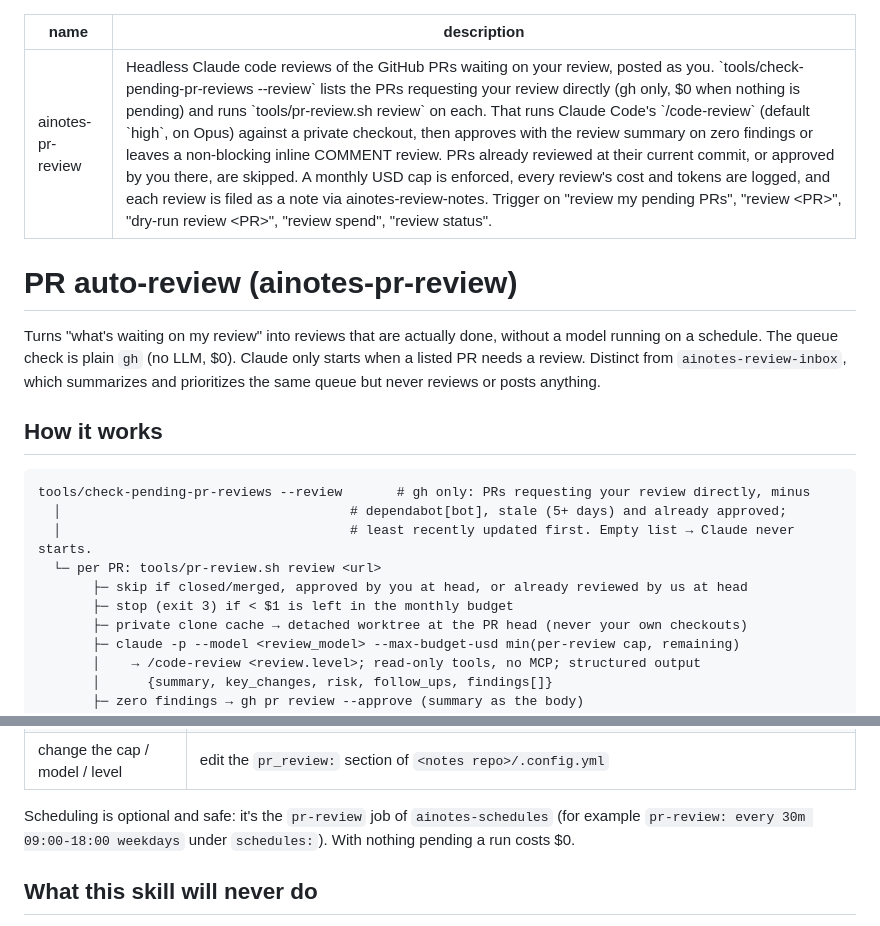
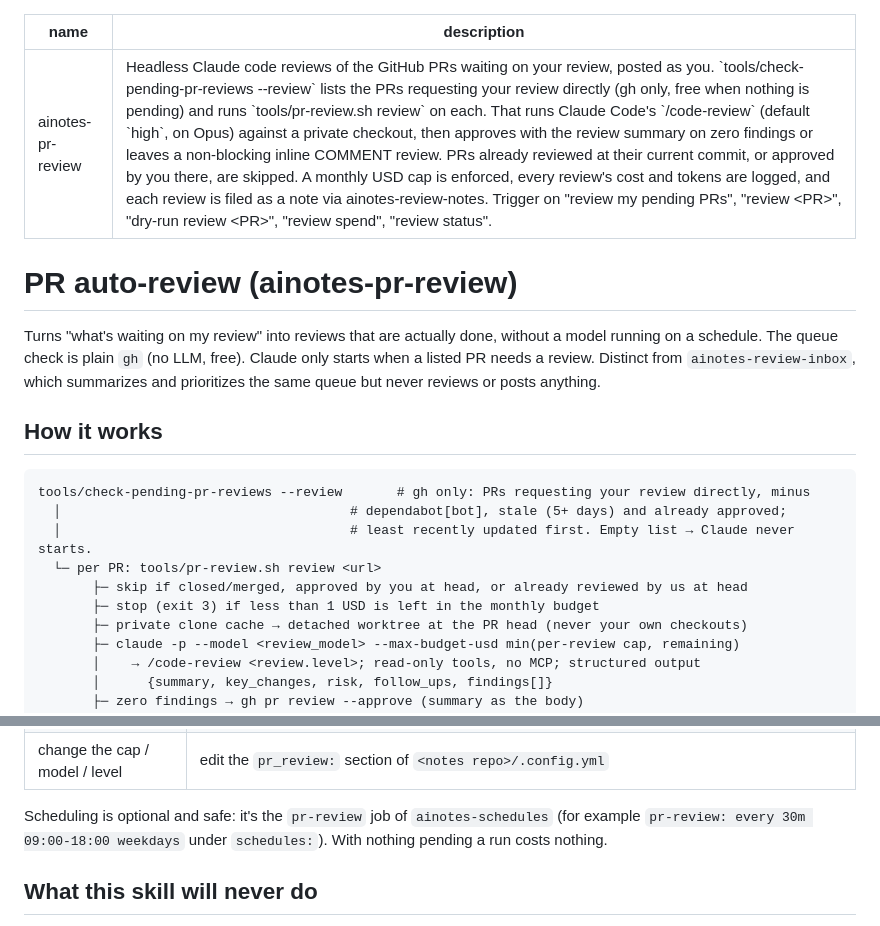
Before and after one commit to garrefa/ai-notes, a Markdown page: skills/ainotes-pr-review/SKILL.md, 2 parts joined by grey strips. GitHub-like rendering.

```diff
--- a/skills/ainotes-pr-review/SKILL.md
+++ b/skills/ainotes-pr-review/SKILL.md
@@ -1,12 +1,12 @@
 ---
 name: ainotes-pr-review
-description: Headless Claude code reviews of the GitHub PRs waiting on your review, posted as you. `tools/check-pending-pr-reviews --review` lists the PRs requesting your review directly (gh only, $0 when nothing is pending) and runs `tools/pr-review.sh review` on each. That runs Claude Code's `/code-review` (default `high`, on Opus) against a private checkout, then approves with the review summary on zero findings or leaves a non-blocking inline COMMENT review. PRs already reviewed at their current commit, or approved by you there, are skipped. A monthly USD cap is enforced, every review's cost and tokens are logged, and each review is filed as a note via ainotes-review-notes. Trigger on "review my pending PRs", "review <PR>", "dry-run review <PR>", "review spend", "review status".
+description: Headless Claude code reviews of the GitHub PRs waiting on your review, posted as you. `tools/check-pending-pr-reviews --review` lists the PRs requesting your review directly (gh only, free when nothing is pending) and runs `tools/pr-review.sh review` on each. That runs Claude Code's `/code-review` (default `high`, on Opus) against a private checkout, then approves with the review summary on zero findings or leaves a non-blocking inline COMMENT review. PRs already reviewed at their current commit, or approved by you there, are skipped. A monthly USD cap is enforced, every review's cost and tokens are logged, and each review is filed as a note via ainotes-review-notes. Trigger on "review my pending PRs", "review <PR>", "dry-run review <PR>", "review spend", "review status".
 ---
 
 # PR auto-review (ainotes-pr-review)
 
 Turns "what's waiting on my review" into reviews that are actually done, without a model running on
-a schedule. The queue check is plain `gh` (no LLM, $0). Claude only starts when a listed PR needs a
+a schedule. The queue check is plain `gh` (no LLM, free). Claude only starts when a listed PR needs a
 review. Distinct from `ainotes-review-inbox`, which summarizes and prioritizes the same queue but
 never reviews or posts anything.
 
@@ -18,7 +18,7 @@ tools/check-pending-pr-reviews --review       # gh only: PRs requesting your rev
   │                                     # least recently updated first. Empty list → Claude never starts.
   └─ per PR: tools/pr-review.sh review <url>
        ├─ skip if closed/merged, approved by you at head, or already reviewed by us at head
-       ├─ stop (exit 3) if < $1 is left in the monthly budget
+       ├─ stop (exit 3) if less than 1 USD is left in the monthly budget
        ├─ private clone cache → detached worktree at the PR head (never your own checkouts)
        ├─ claude -p --model <review_model> --max-budget-usd min(per-review cap, remaining)
        │    → /code-review <review.level>; read-only tools, no MCP; structured output
@@ -57,7 +57,7 @@ Run from anywhere in the workspace. `T=<workspace>/.claude/tools` (or the plugin
 | change the cap / model / level | edit the `pr_review:` section of `<notes repo>/.config.yml` |
 
 Scheduling is optional and safe: it's the `pr-review` job of `ainotes-schedules` (for example
-`pr-review: every 30m 09:00-18:00 weekdays` under `schedules:`). With nothing pending a run costs $0.
+`pr-review: every 30m 09:00-18:00 weekdays` under `schedules:`). With nothing pending a run costs nothing.
 
 ## What this skill will never do
 
```
Also changed, not shown: changes/schedule-login-shell.md (added, +6 -0 lines), skills/ainotes-schedules/SKILL.md (+4 -4 lines).
